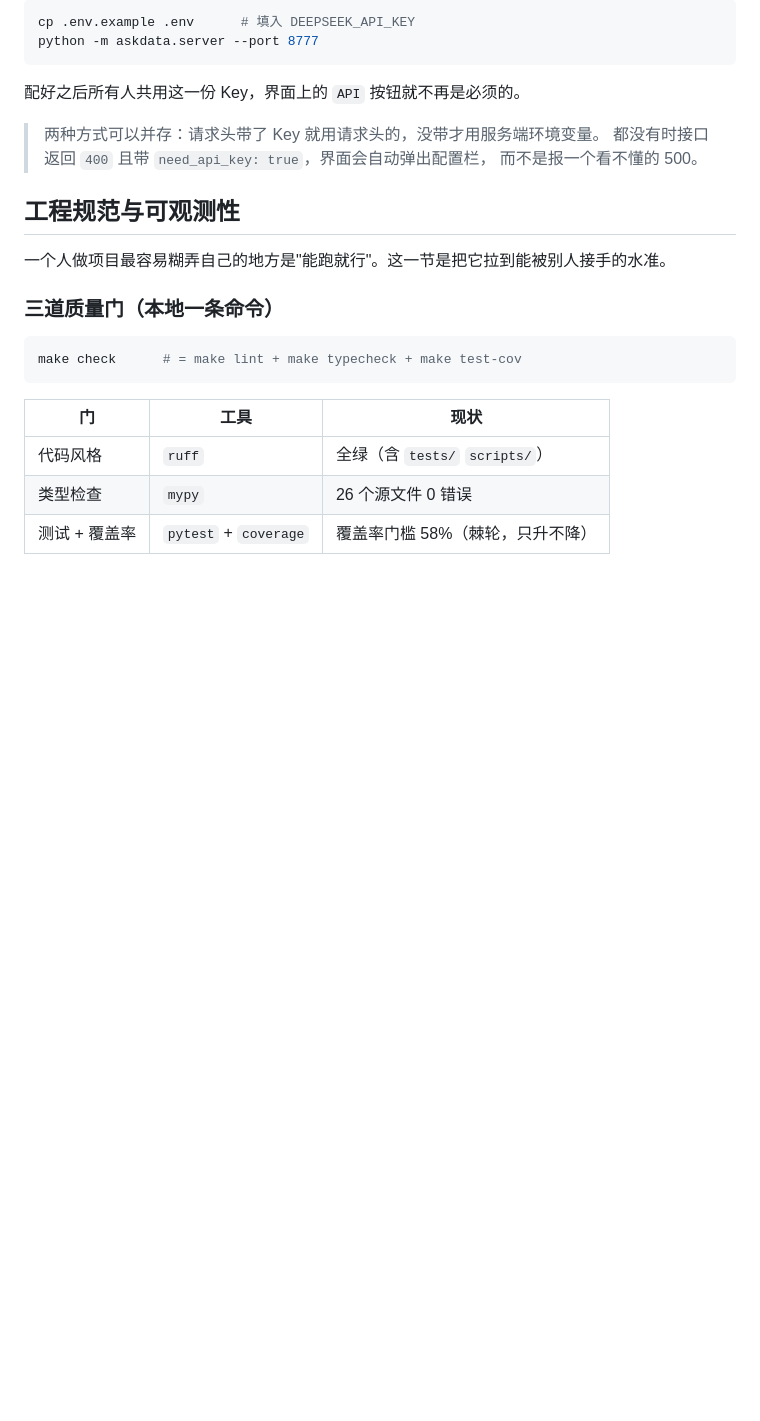
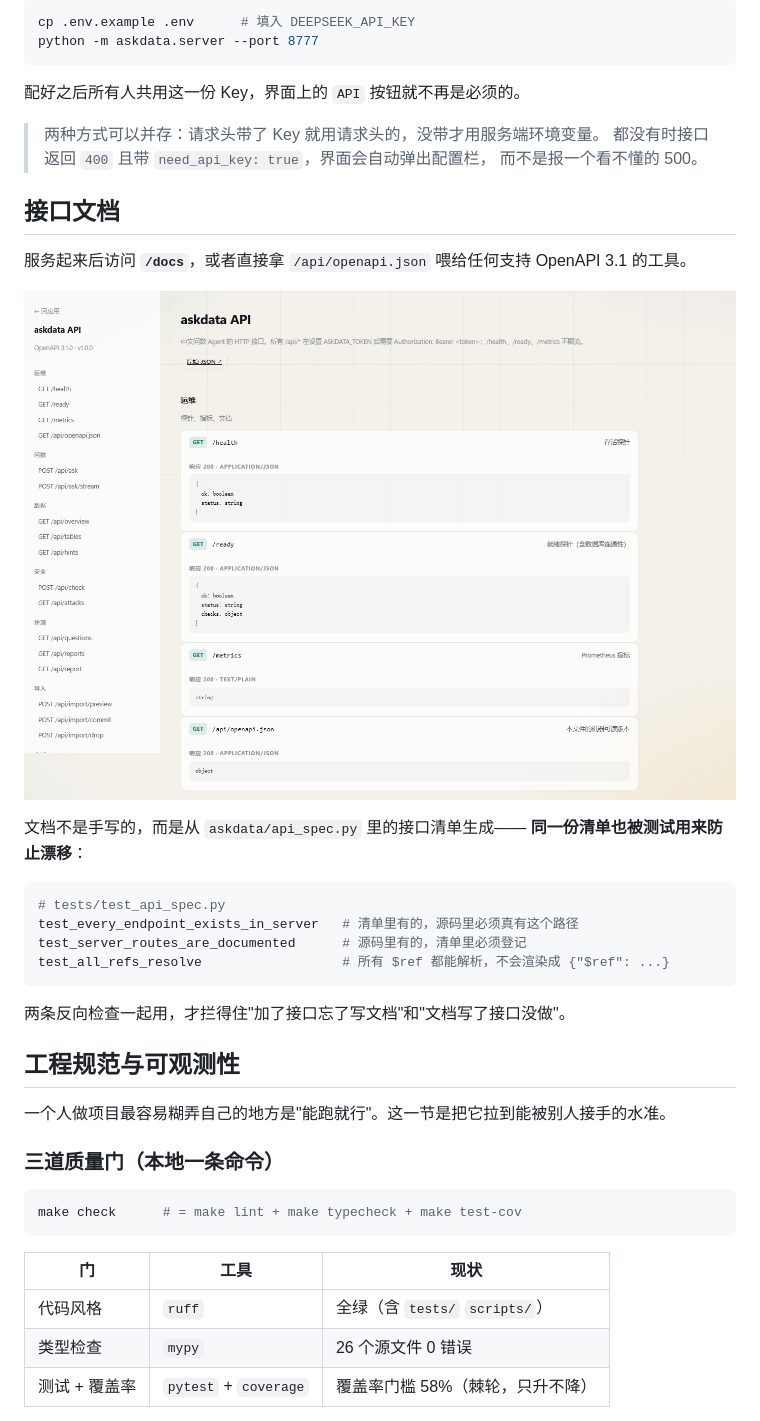
Before and after one commit to f1sh59/askdata, a Markdown page: README.md, the part around the change. Rendered like a GitHub page; pictures changed too: docs/shots/api-docs.png (added); blank space fills up the shorter version.

````diff
--- a/README.md
+++ b/README.md
@@ -90,6 +90,24 @@ python -m askdata.server --port 8777
 > 两种方式可以并存：请求头带了 Key 就用请求头的，没带才用服务端环境变量。
 > 都没有时接口返回 `400` 且带 `need_api_key: true`，界面会自动弹出配置栏，
 > 而不是报一个看不懂的 500。
+
+## 接口文档
+
+服务起来后访问 **`/docs`**，或者直接拿 `/api/openapi.json` 喂给任何支持 OpenAPI 3.1 的工具。
+
+![API 文档](docs/shots/api-docs.png)
+
+文档不是手写的，而是从 `askdata/api_spec.py` 里的接口清单生成——
+**同一份清单也被测试用来防止漂移**：
+
+```python
+# tests/test_api_spec.py
+test_every_endpoint_exists_in_server   # 清单里有的，源码里必须真有这个路径
+test_server_routes_are_documented      # 源码里有的，清单里必须登记
+test_all_refs_resolve                  # 所有 $ref 都能解析，不会渲染成 {"$ref": ...}
+```
+
+两条反向检查一起用，才拦得住"加了接口忘了写文档"和"文档写了接口没做"。
 
 ## 工程规范与可观测性
 
````
Also changed, not shown: 10 other files.
